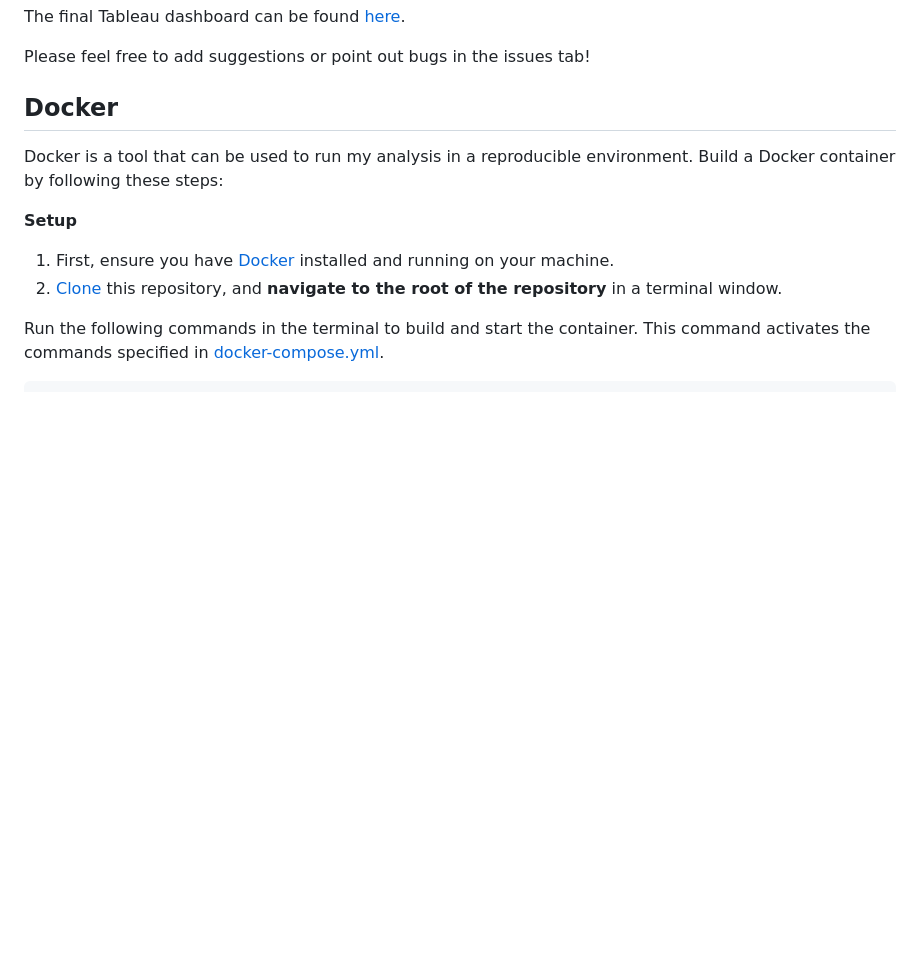
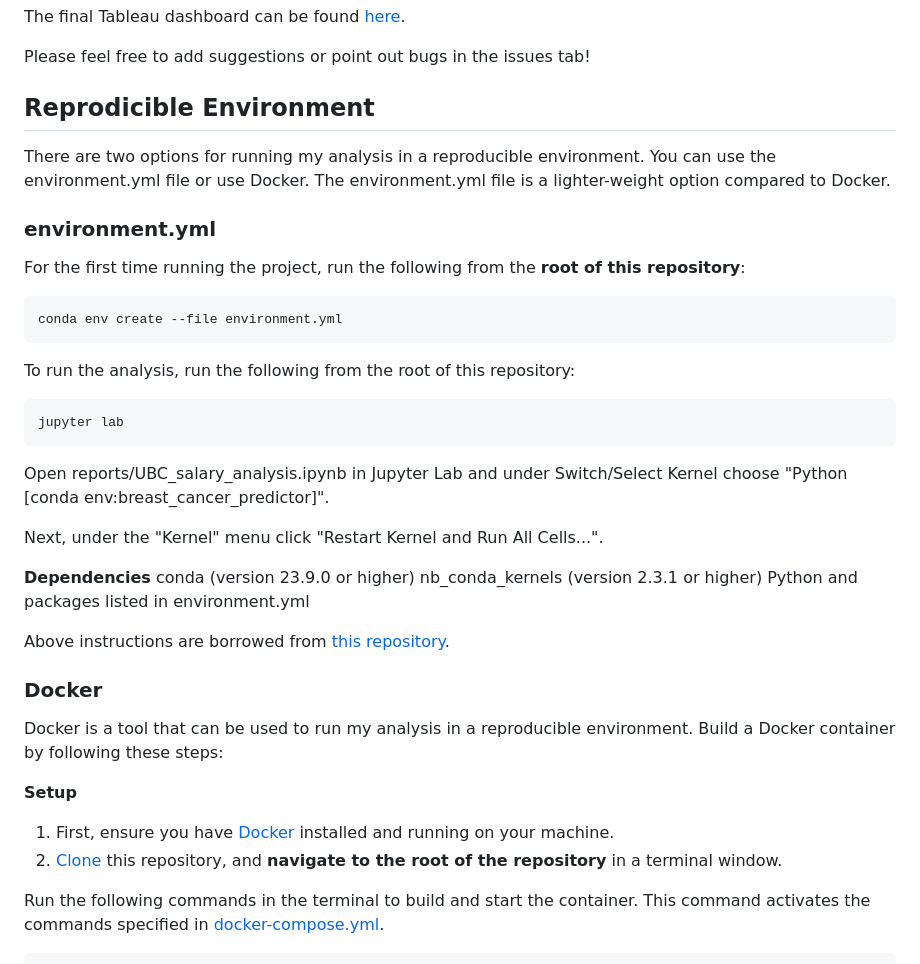
Before and after one commit to jjadeb/UBCSalary, a Markdown page: README.md, the part around the change. GitHub-like rendering; blank space fills up the shorter version.

Commit message:
Update README.md - include environment.yml file

````diff
--- a/README.md
+++ b/README.md
@@ -6,7 +6,36 @@ The final Tableau dashboard can be found [here](https://public.tableau.com/views
 
 Please feel free to add suggestions or point out bugs in the issues tab!
 
-## Docker
+## Reprodicible Environment
+
+There are two options for running my analysis in a reproducible environment. You can use the environment.yml file or use Docker. The environment.yml file is a lighter-weight option compared to Docker.
+
+### environment.yml
+
+For the first time running the project, run the following from the **root of this repository**:
+
+```{bash}
+conda env create --file environment.yml
+```
+
+To run the analysis, run the following from the root of this repository:
+
+```{bash}
+jupyter lab
+```
+
+Open reports/UBC_salary_analysis.ipynb in Jupyter Lab and under Switch/Select Kernel choose "Python [conda env:breast_cancer_predictor]".
+
+Next, under the "Kernel" menu click "Restart Kernel and Run All Cells...".
+
+**Dependencies**
+conda (version 23.9.0 or higher)
+nb_conda_kernels (version 2.3.1 or higher)
+Python and packages listed in environment.yml
+
+Above instructions are borrowed from [this repository](https://github.com/jjadeb/UBCSalary/blob/main/README.md).
+
+### Docker
 
 Docker is a tool that can be used to run my analysis in a reproducible environment. Build a Docker container by following these steps:
 
````
